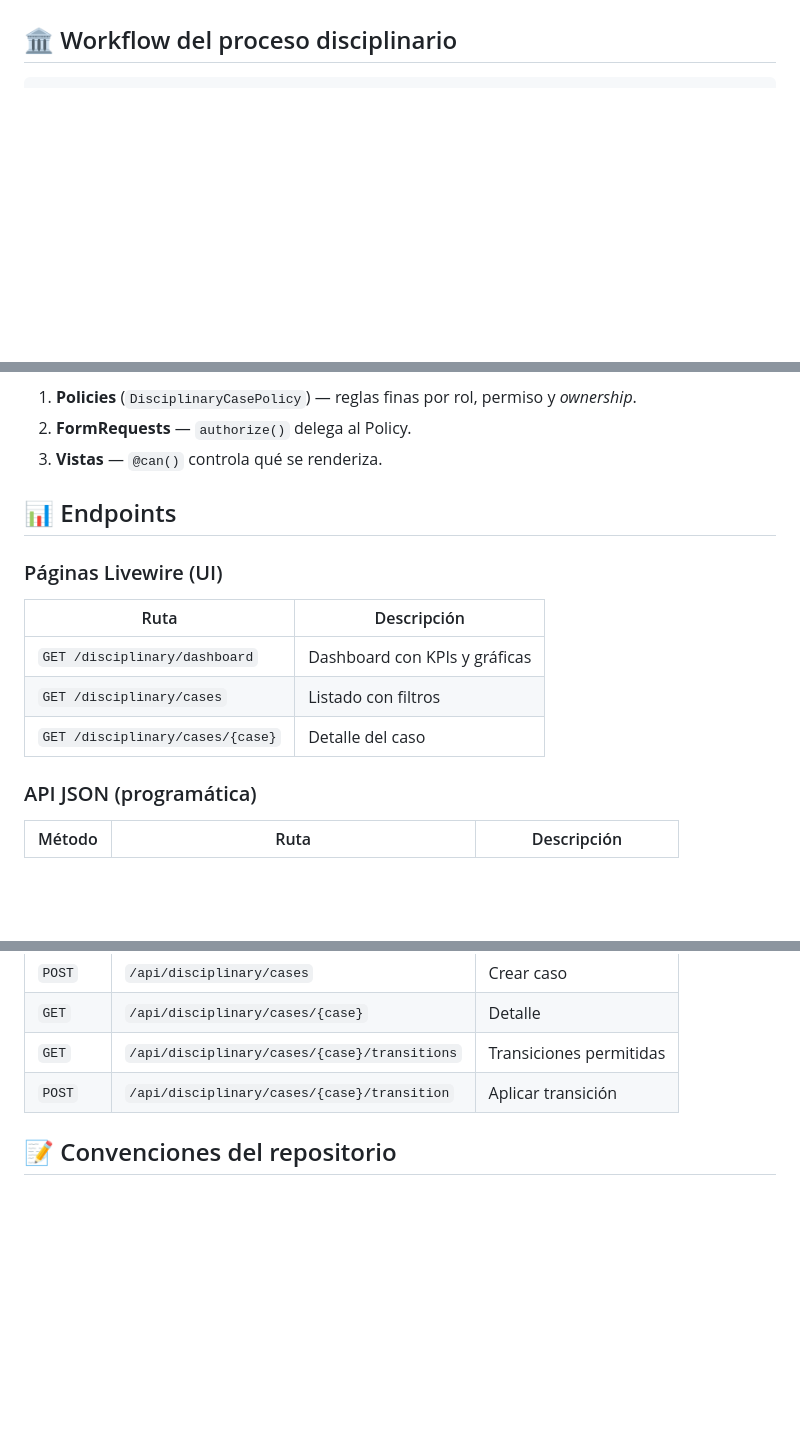
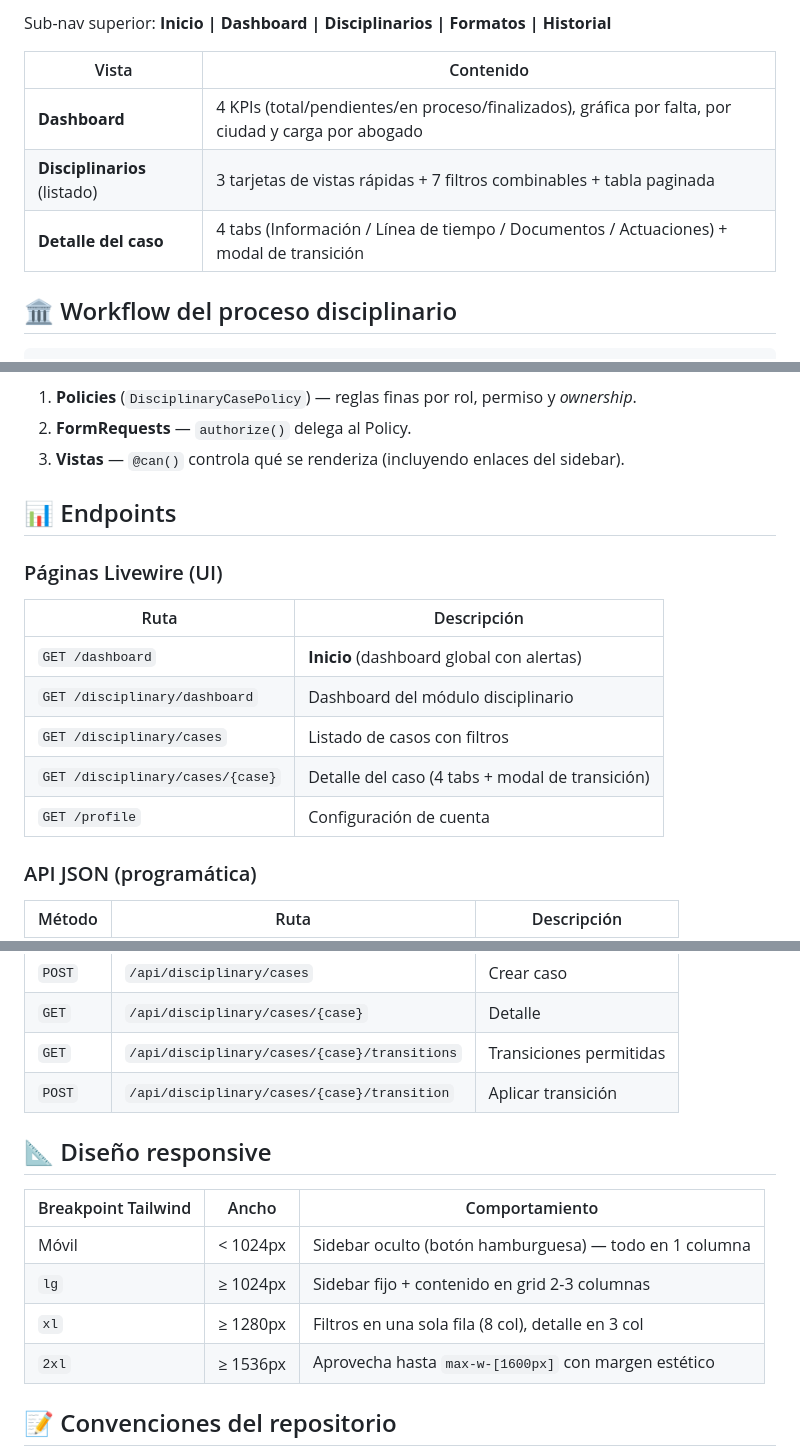
Before and after one commit to DEV-SJPRIVADA/SJ_LegalSuite, a Markdown page: README.md, 3 parts joined by grey strips. GitHub-like rendering; blank space fills up the shorter version.

```diff
--- a/README.md
+++ b/README.md
@@ -29,3 +78,10 @@
+Sub-nav superior: **Inicio | Dashboard | Disciplinarios | Formatos | Historial**
+
+| Vista | Contenido |
+|---|---|
+| **Dashboard** | 4 KPIs (total/pendientes/en proceso/finalizados), gráfica por falta, por ciudad y carga por abogado |
+| **Disciplinarios** (listado) | 3 tarjetas de vistas rápidas + 7 filtros combinables + tabla paginada |
+| **Detalle del caso** | 4 tabs (Información / Línea de tiempo / Documentos / Actuaciones) + modal de transición |
 
 ## 🏛️ Workflow del proceso disciplinario
 
@@ -173,7 +247,7 @@ La autorización se evalúa en 3 capas:
 
 1. **Policies** (`DisciplinaryCasePolicy`) — reglas finas por rol, permiso y *ownership*.
 2. **FormRequests** — `authorize()` delega al Policy.
-3. **Vistas** — `@can()` controla qué se renderiza.
+3. **Vistas** — `@can()` controla qué se renderiza (incluyendo enlaces del sidebar).
 
 ## 📊 Endpoints
 
@@ -181,9 +255,11 @@ La autorización se evalúa en 3 capas:
 
 | Ruta | Descripción |
 |---|---|
-| `GET /disciplinary/dashboard` | Dashboard con KPIs y gráficas |
-| `GET /disciplinary/cases` | Listado con filtros |
-| `GET /disciplinary/cases/{case}` | Detalle del caso |
+| `GET /dashboard` | **Inicio** (dashboard global con alertas) |
+| `GET /disciplinary/dashboard` | Dashboard del módulo disciplinario |
+| `GET /disciplinary/cases` | Listado de casos con filtros |
+| `GET /disciplinary/cases/{case}` | Detalle del caso (4 tabs + modal de transición) |
+| `GET /profile` | Configuración de cuenta |
 
 ### API JSON (programática)
 
@@ -195,6 +271,15 @@ La autorización se evalúa en 3 capas:
 | `GET` | `/api/disciplinary/cases/{case}` | Detalle |
 | `GET` | `/api/disciplinary/cases/{case}/transitions` | Transiciones permitidas |
 | `POST` | `/api/disciplinary/cases/{case}/transition` | Aplicar transición |
+
+## 📐 Diseño responsive
+
+| Breakpoint Tailwind | Ancho | Comportamiento |
+|---|---|---|
+| Móvil | < 1024px | Sidebar oculto (botón hamburguesa) — todo en 1 columna |
+| `lg` | ≥ 1024px | Sidebar fijo + contenido en grid 2-3 columnas |
+| `xl` | ≥ 1280px | Filtros en una sola fila (8 col), detalle en 3 col |
+| `2xl` | ≥ 1536px | Aprovecha hasta `max-w-[1600px]` con margen estético |
 
 ## 📝 Convenciones del repositorio
 
```
Also changed, not shown: other parts of README.md (+101 -25 lines).
